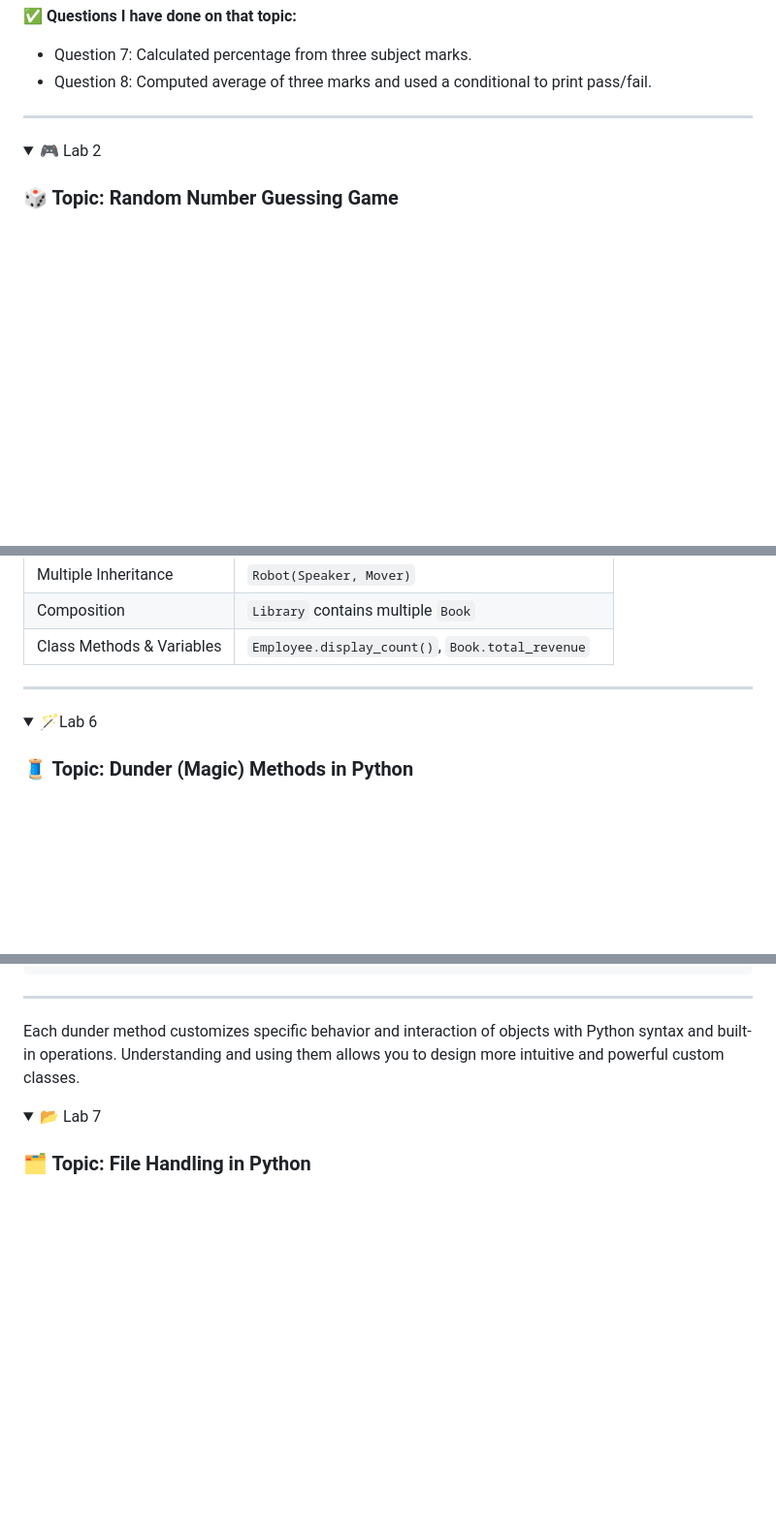
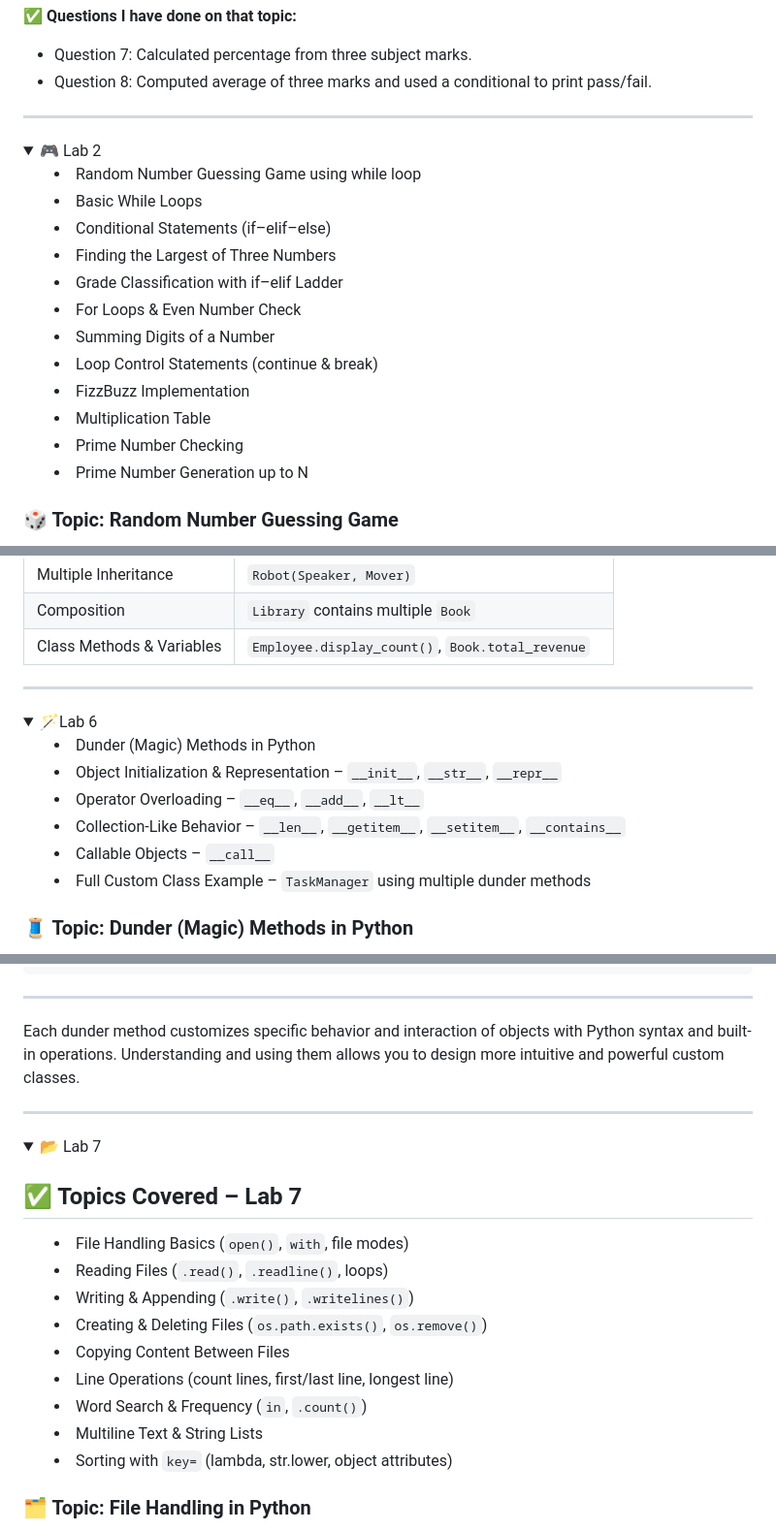
Before and after one commit to utkrshydv/learningPython, a Markdown page: README.md, 3 parts joined by grey strips. Shown at 97% size. Rendered like a GitHub page; folded sections open; blank space fills up the shorter version.

```diff
--- a/README.md
+++ b/README.md
@@ -170,12 +179,26 @@ You can perform compound arithmetic expressions to compute percentages and avera
 * Question 7: Calculated percentage from three subject marks.
 * Question 8: Computed average of three marks and used a conditional to print pass/fail.
 
----
 </details>
+
+---
 
 <details>
  <summary>
 🎮 Lab 2
+
+ - Random Number Guessing Game using while loop
+- Basic While Loops
+- Conditional Statements (if–elif–else)
+- Finding the Largest of Three Numbers
+- Grade Classification with if–elif Ladder
+- For Loops & Even Number Check
+- Summing Digits of a Number
+- Loop Control Statements (continue & break)
+- FizzBuzz Implementation
+- Multiplication Table
+- Prime Number Checking
+- Prime Number Generation up to N
 </summary>
 
 ### **🎲 Topic:** Random Number Guessing Game
@@ -1733,13 +1821,21 @@ class Developer(Employee):
 
 
 
----
-
 
 </details>
 
+---
+
 <details>
-<summary> 🪄Lab 6</summary>
+<summary> 🪄Lab 6
+
+- Dunder (Magic) Methods in Python
+- Object Initialization & Representation – `__init__`, `__str__`, `__repr__`
+- Operator Overloading – `__eq__`, `__add__`, `__lt__`
+- Collection-Like Behavior – `__len__`, `__getitem__`, `__setitem__`, `__contains__`
+- Callable Objects – `__call__`
+- Full Custom Class Example – `TaskManager` using multiple dunder methods
+</summary>
 
 ### 🧵 Topic: Dunder (Magic) Methods in Python
 
@@ -2073,9 +2169,26 @@ task manager : {'laundry': 'Wash clothes', 'study': 'Python OOP'}
 Each dunder method customizes specific behavior and interaction of objects with Python syntax and built-in operations. Understanding and using them allows you to design more intuitive and powerful custom classes.
 </details>
 
+---
+
 <details>
 
- <summary> 📂 Lab 7</summary>
+ <summary> 📂 Lab 7
+
+ ## ✅ Topics Covered – Lab 7
+
+- File Handling Basics (`open()`, `with`, file modes)
+- Reading Files (`.read()`, `.readline()`, loops)
+- Writing & Appending (`.write()`, `.writelines()`)
+- Creating & Deleting Files (`os.path.exists()`, `os.remove()`)
+- Copying Content Between Files
+- Line Operations (count lines, first/last line, longest line)
+- Word Search & Frequency (`in`, `.count()`)
+- Multiline Text & String Lists
+- Sorting with `key=` (lambda, str.lower, object attributes)
+
+
+ </summary>
 
 ### 🗂️ Topic: File Handling in Python
 
```
Also changed, not shown: other parts of README.md (+116 -8 lines).
